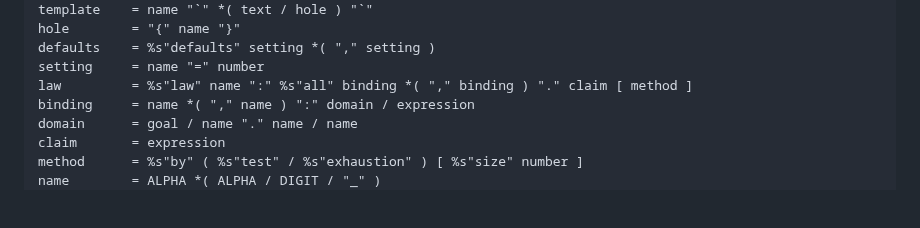
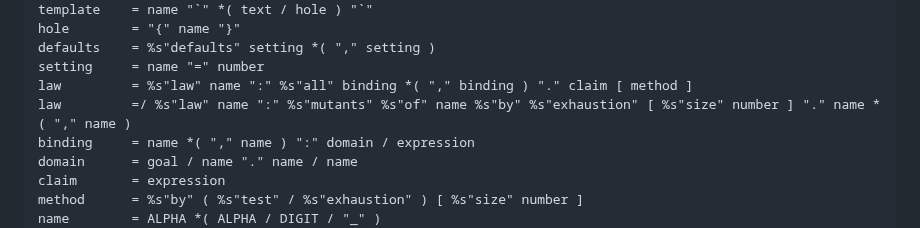
Before and after one commit to nnunley/maru, a Markdown page: docs/rfc/draft-ndn-maru-laws-and-rules-00.md, the part around the change. Drawn GitHub-style; blank space fills up the shorter version.

Commit message:
docs(rfc): add the mutants-of law form to the formal grammar
A law may name a relation and laws instead of bindings and a claim:
law NAME: mutants of R by exhaustion [size n]. L, ... It is judged by
exhaustion only, as Adequate requires.

```diff
--- a/docs/rfc/draft-ndn-maru-laws-and-rules-00.md
+++ b/docs/rfc/draft-ndn-maru-laws-and-rules-00.md
@@ -408,6 +408,7 @@ hole        = "{" name "}"
 defaults    = %s"defaults" setting *( "," setting )
 setting     = name "=" number
 law         = %s"law" name ":" %s"all" binding *( "," binding ) "." claim [ method ]
+law         =/ %s"law" name ":" %s"mutants" %s"of" name %s"by" %s"exhaustion" [ %s"size" number ] "." name *( "," name )
 binding     = name *( "," name ) ":" domain / expression
 domain      = goal / name "." name / name
 claim       = expression
```
